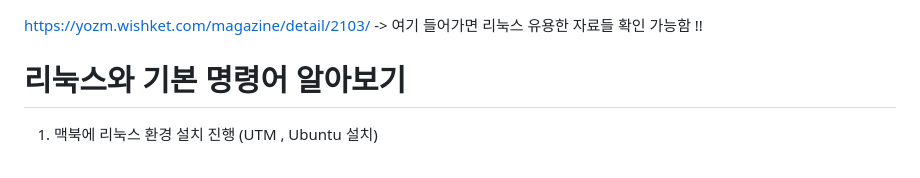
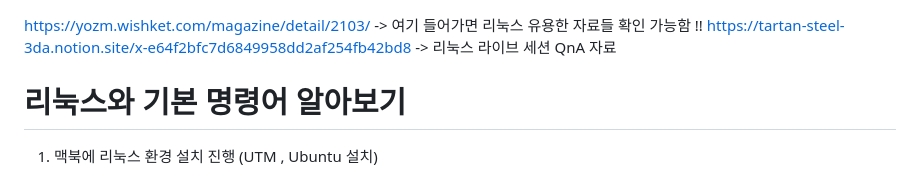
Before and after one commit to BE02LEEJAEHOON/oz_class, a Markdown page: 10_Linux/Readme.md, the part around the change. Rendered like a GitHub page.

```diff
--- a/10_Linux/Readme.md
+++ b/10_Linux/Readme.md
@@ -1,4 +1,5 @@
 https://yozm.wishket.com/magazine/detail/2103/ -> 여기 들어가면 리눅스 유용한 자료들 확인 가능함 !!
+https://tartan-steel-3da.notion.site/x-e64f2bfc7d6849958dd2af254fb42bd8 -> 리눅스 라이브 세션 QnA 자료
 
 # 리눅스와 기본 명령어 알아보기
 
```
